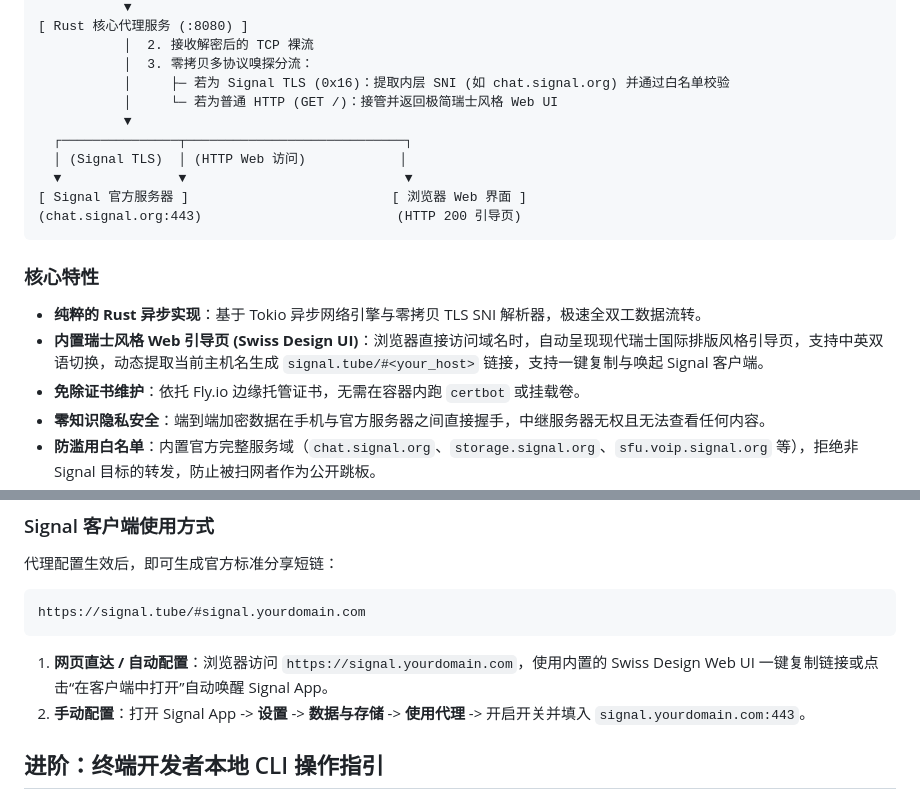
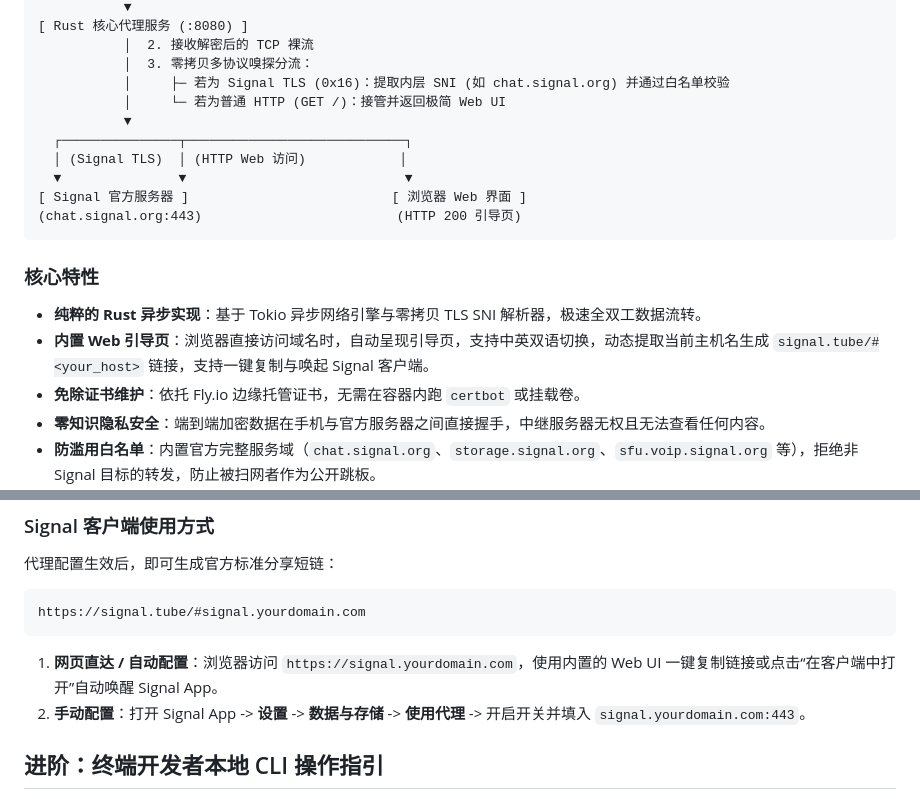
Before and after one commit to Obein/Sinel, a Markdown page: README-zh.md, 2 parts joined by grey strips. Drawn GitHub-style.

Commit message:
fix(docs): simplify language in README for clarity and consistency

````diff
--- a/README-zh.md
+++ b/README-zh.md
@@ -23,7 +23,7 @@
            │  2. 接收解密后的 TCP 裸流
            │  3. 零拷贝多协议嗅探分流：
            │     ├─ 若为 Signal TLS (0x16)：提取内层 SNI (如 chat.signal.org) 并通过白名单校验
-           │     └─ 若为普通 HTTP (GET /)：接管并返回极简瑞士风格 Web UI
+           │     └─ 若为普通 HTTP (GET /)：接管并返回极简 Web UI
            ▼
   ┌───────────────┬────────────────────────────┐
   │ (Signal TLS)  │ (HTTP Web 访问)            │
@@ -34,7 +34,7 @@
 
 ### 核心特性
 - **纯粹的 Rust 异步实现**：基于 Tokio 异步网络引擎与零拷贝 TLS SNI 解析器，极速全双工数据流转。
-- **内置瑞士风格 Web 引导页 (Swiss Design UI)**：浏览器直接访问域名时，自动呈现现代瑞士国际排版风格引导页，支持中英双语切换，动态提取当前主机名生成 `signal.tube/#<your_host>` 链接，支持一键复制与唤起 Signal 客户端。
+- **内置 Web 引导页**：浏览器直接访问域名时，自动呈现引导页，支持中英双语切换，动态提取当前主机名生成 `signal.tube/#<your_host>` 链接，支持一键复制与唤起 Signal 客户端。
 - **免除证书维护**：依托 Fly.io 边缘托管证书，无需在容器内跑 `certbot` 或挂载卷。
 - **零知识隐私安全**：端到端加密数据在手机与官方服务器之间直接握手，中继服务器无权且无法查看任何内容。
 - **防滥用白名单**：内置官方完整服务域（`chat.signal.org`、`storage.signal.org`、`sfu.voip.signal.org` 等），拒绝非 Signal 目标的转发，防止被扫网者作为公开跳板。
@@ -125,7 +125,7 @@ Fly.io 实行 **"月度账单低于 $5.00 USD 自动全额免单"** 的官方政
 https://signal.tube/#signal.yourdomain.com
 ```
 
-1. **网页直达 / 自动配置**：浏览器访问 `https://signal.yourdomain.com`，使用内置的 Swiss Design Web UI 一键复制链接或点击“在客户端中打开”自动唤醒 Signal App。
+1. **网页直达 / 自动配置**：浏览器访问 `https://signal.yourdomain.com`，使用内置的 Web UI 一键复制链接或点击“在客户端中打开”自动唤醒 Signal App。
 2. **手动配置**：打开 Signal App -> **设置** -> **数据与存储** -> **使用代理** -> 开启开关并填入 `signal.yourdomain.com:443`。
 
 ## 进阶：终端开发者本地 CLI 操作指引
````
Also changed, not shown: README.md (+3 -3 lines).
